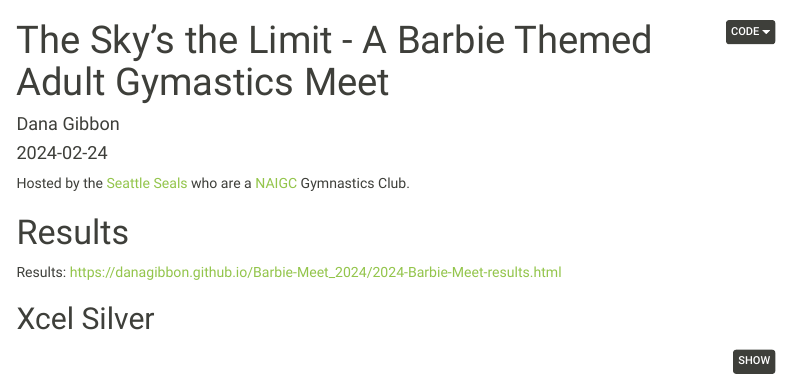
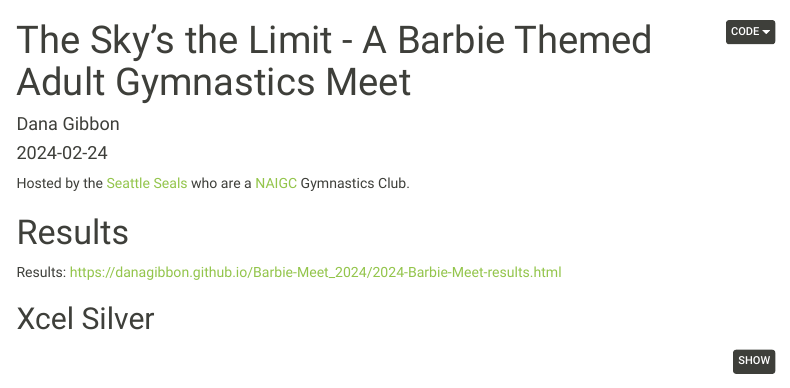
Before and after one commit to danagibbon/Barbie-Meet_2024, an R Markdown document (2024-Barbie-Meet-results.Rmd): the page in a window 1100 px wide, from its top. Rendered offline with R 4.5, knitr and Pandoc, with nearby package versions; some code elsewhere in the file could not run offline; menus at the side of the page are left out.

Commit message:
Add files via upload
typo - whoops

```diff
--- a/2024-Barbie-Meet-results.Rmd
+++ b/2024-Barbie-Meet-results.Rmd
@@ -1,5 +1,5 @@
 ---
-title: "The Sky's the Limit - A Barbie Themed Adult Gymastics Meet"
+title: "The Sky's the Limit - A Barbie Themed Adult Gymnastics Meet"
 author: "Dana Gibbon"
 date: "`r Sys.Date()`"
 output:
```
